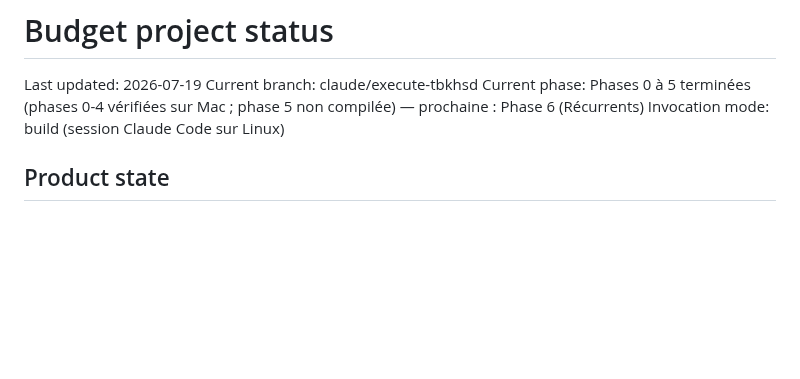
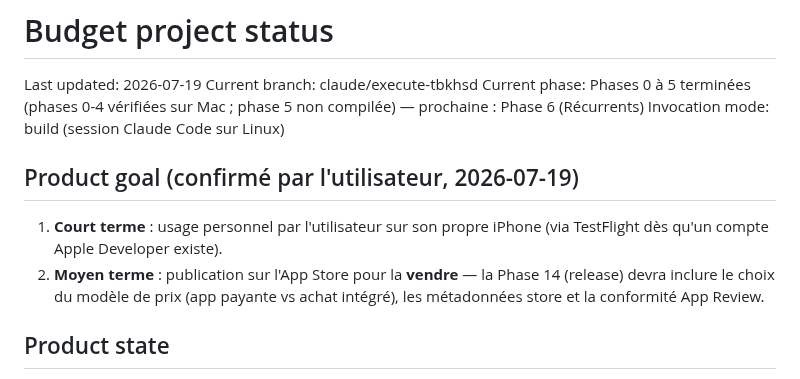
Before and after one commit to Mendestrading21/Budget-, a Markdown page: PROJECT_STATUS.md, the part around the change. Drawn GitHub-style; blank space fills up the shorter version.

Commit message:
docs: record product goal — personal use first, then paid App Store release
Co-Authored-By: Claude Fable 5 <noreply@anthropic.com>
Claude-Session: https://claude.ai/code/session_012fVDCzqDKgxbUcj4mSsZYY

```diff
--- a/PROJECT_STATUS.md
+++ b/PROJECT_STATUS.md
@@ -4,6 +4,11 @@ Last updated: 2026-07-19
 Current branch: claude/execute-tbkhsd
 Current phase: Phases 0 à 5 terminées (phases 0-4 vérifiées sur Mac ; phase 5 non compilée) — prochaine : Phase 6 (Récurrents)
 Invocation mode: build (session Claude Code sur Linux)
+
+## Product goal (confirmé par l'utilisateur, 2026-07-19)
+
+1. **Court terme** : usage personnel par l'utilisateur sur son propre iPhone (via TestFlight dès qu'un compte Apple Developer existe).
+2. **Moyen terme** : publication sur l'App Store pour la **vendre** — la Phase 14 (release) devra inclure le choix du modèle de prix (app payante vs achat intégré), les métadonnées store et la conformité App Review.
 
 ## Product state
 
```
